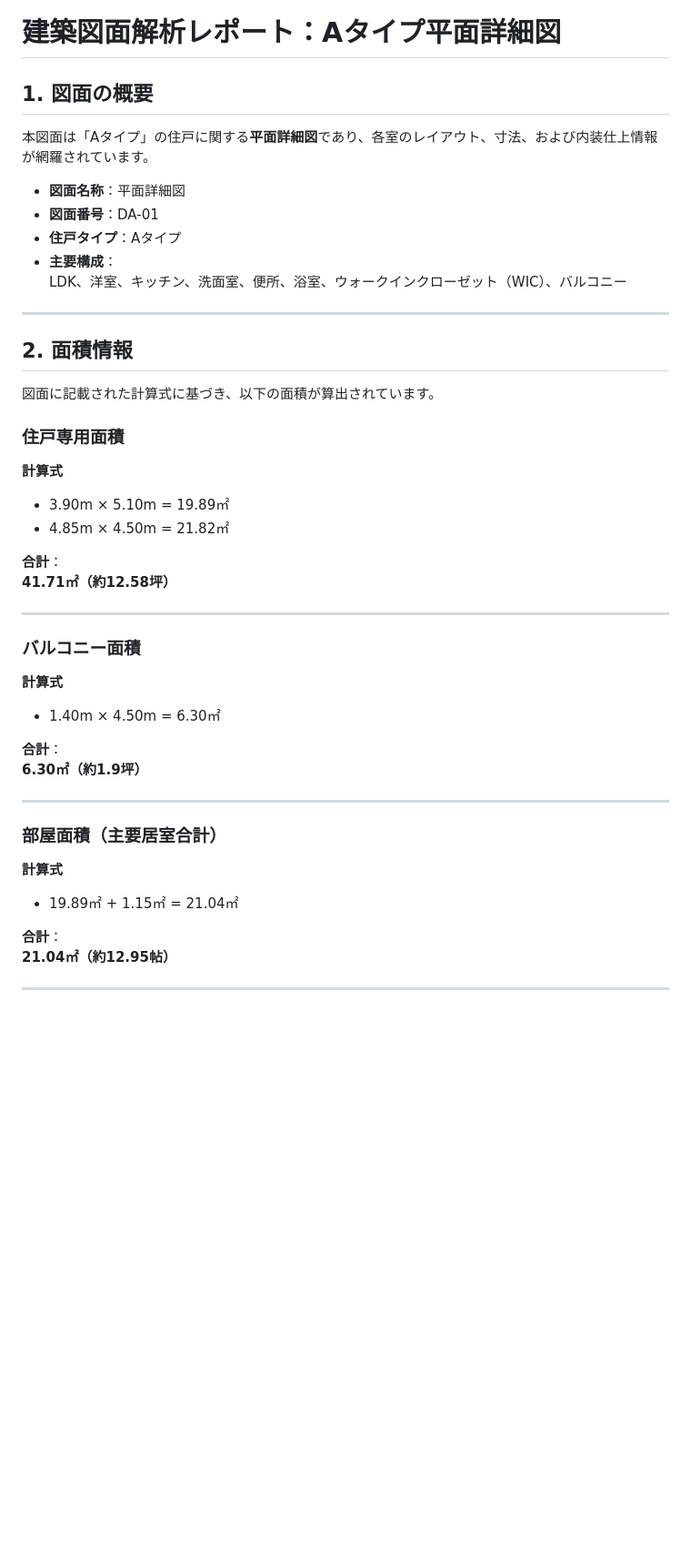
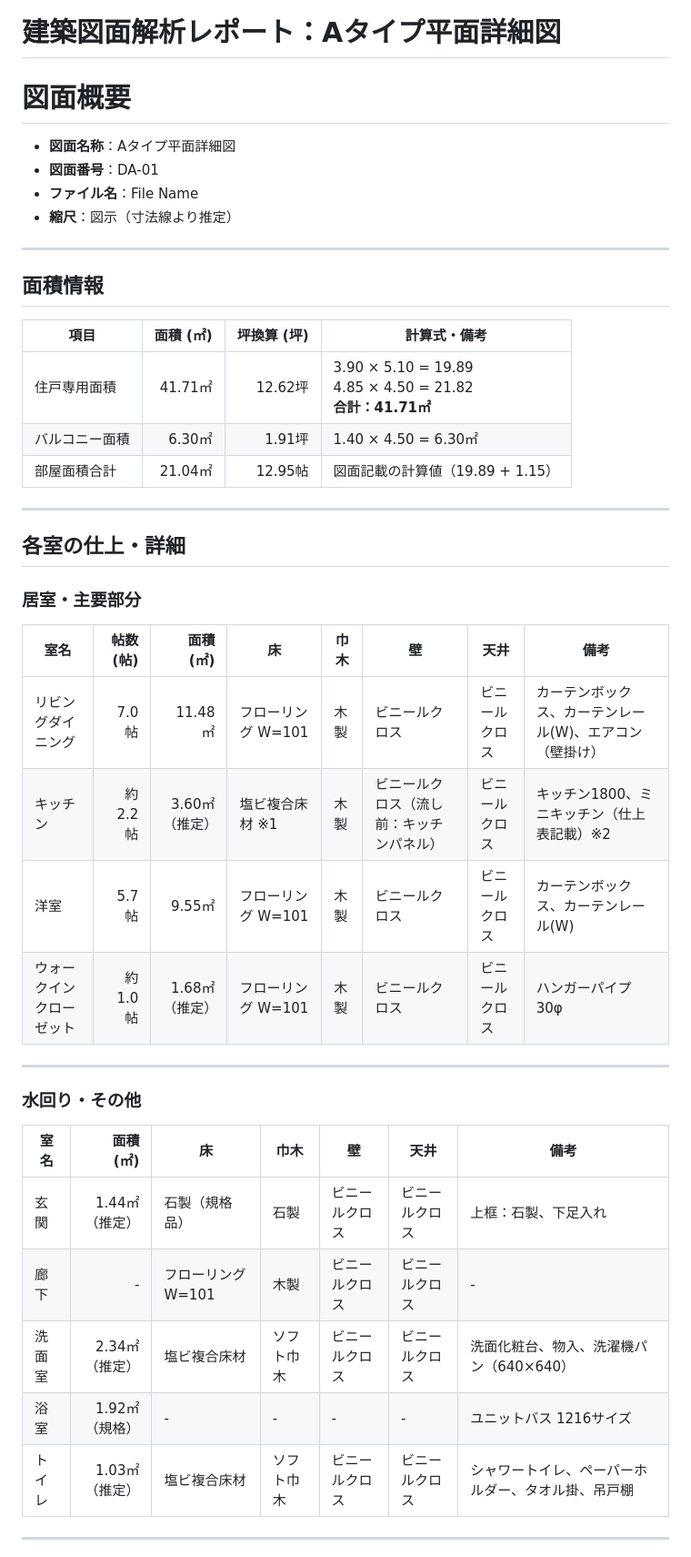
Before and after one commit to hayashi-antas/plan2table, a Markdown page: README.md, the part around one of its changes. Shown at 91% size. Rendered like a GitHub page; folded sections open; blank space fills up the shorter version.

```diff
--- a/README.md
+++ b/README.md
@@ -184,53 +184,47 @@ plan2table/
 
 # 建築図面解析レポート：Aタイプ平面詳細図
 
-## 1. 図面の概要
+# 図面概要
 
-本図面は「Aタイプ」の住戸に関する**平面詳細図**であり、各室のレイアウト、寸法、および内装仕上情報が網羅されています。
-
-- **図面名称**：平面詳細図
+- **図面名称**：Aタイプ平面詳細図
 - **図面番号**：DA-01
-- **住戸タイプ**：Aタイプ
-- **主要構成**：
-  LDK、洋室、キッチン、洗面室、便所、浴室、ウォークインクローゼット（WIC）、バルコニー
+- **ファイル名**：File Name
+- **縮尺**：図示（寸法線より推定）
 
 ---
 
-## 2. 面積情報
+## 面積情報
 
-図面に記載された計算式に基づき、以下の面積が算出されています。
-
-### 住戸専用面積
-
-**計算式**
-
-- 3.90m × 5.10m = 19.89㎡
-- 4.85m × 4.50m = 21.82㎡
-
-**合計**：
-**41.71㎡（約12.58坪）**
+| 項目 | 面積 (㎡) | 坪換算 (坪) | 計算式・備考 |
+|---|---:|---:|---|
+| 住戸専用面積 | 41.71㎡ | 12.62坪 | 3.90 × 5.10 = 19.89<br>4.85 × 4.50 = 21.82<br>**合計：41.71㎡** |
+| バルコニー面積 | 6.30㎡ | 1.91坪 | 1.40 × 4.50 = 6.30㎡ |
+| 部屋面積合計 | 21.04㎡ | 12.95帖 | 図面記載の計算値（19.89 + 1.15） |
 
 ---
 
-### バルコニー面積
+## 各室の仕上・詳細
 
-**計算式**
+### 居室・主要部分
 
-- 1.40m × 4.50m = 6.30㎡
-
-**合計**：
-**6.30㎡（約1.9坪）**
+| 室名 | 帖数 (帖) | 面積 (㎡) | 床 | 巾木 | 壁 | 天井 | 備考 |
+|---|---:|---:|---|---|---|---|---|
+| リビングダイニング | 7.0帖 | 11.48㎡ | フローリング W=101 | 木製 | ビニールクロス | ビニールクロス | カーテンボックス、カーテンレール(W)、エアコン（壁掛け） |
+| キッチン | 約2.2帖 | 3.60㎡（推定） | 塩ビ複合床材 ※1 | 木製 | ビニールクロス（流し前：キッチンパネル） | ビニールクロス | キッチン1800、ミニキッチン（仕上表記載）※2 |
+| 洋室 | 5.7帖 | 9.55㎡ | フローリング W=101 | 木製 | ビニールクロス | ビニールクロス | カーテンボックス、カーテンレール(W) |
+| ウォークインクローゼット | 約1.0帖 | 1.68㎡（推定） | フローリング W=101 | 木製 | ビニールクロス | ビニールクロス | ハンガーパイプ 30φ |
 
 ---
 
-### 部屋面積（主要居室合計）
+### 水回り・その他
 
-**計算式**
-
-- 19.89㎡ + 1.15㎡ = 21.04㎡
-
-**合計**：
-**21.04㎡（約12.95帖）**
+| 室名 | 面積 (㎡) | 床 | 巾木 | 壁 | 天井 | 備考 |
+|---|---:|---|---|---|---|---|
+| 玄関 | 1.44㎡（推定） | 石製（規格品） | 石製 | ビニールクロス | ビニールクロス | 上框：石製、下足入れ |
+| 廊下 | - | フローリング W=101 | 木製 | ビニールクロス | ビニールクロス | - |
+| 洗面室 | 2.34㎡（推定） | 塩ビ複合床材 | ソフト巾木 | ビニールクロス | ビニールクロス | 洗面化粧台、物入、洗濯機パン（640×640） |
+| 浴室 | 1.92㎡（規格） | - | - | - | - | ユニットバス 1216サイズ |
+| トイレ | 1.03㎡（推定） | 塩ビ複合床材 | ソフト巾木 | ビニールクロス | ビニールクロス | シャワートイレ、ペーパーホルダー、タオル掛、吊戸棚 |
 
 ---
 
```
Also changed, not shown: other parts of README.md (+47 -88 lines).
